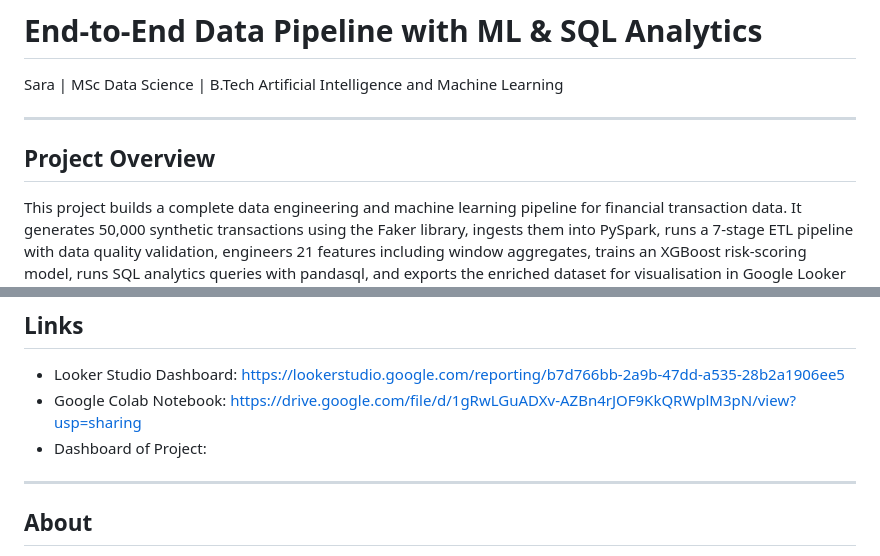
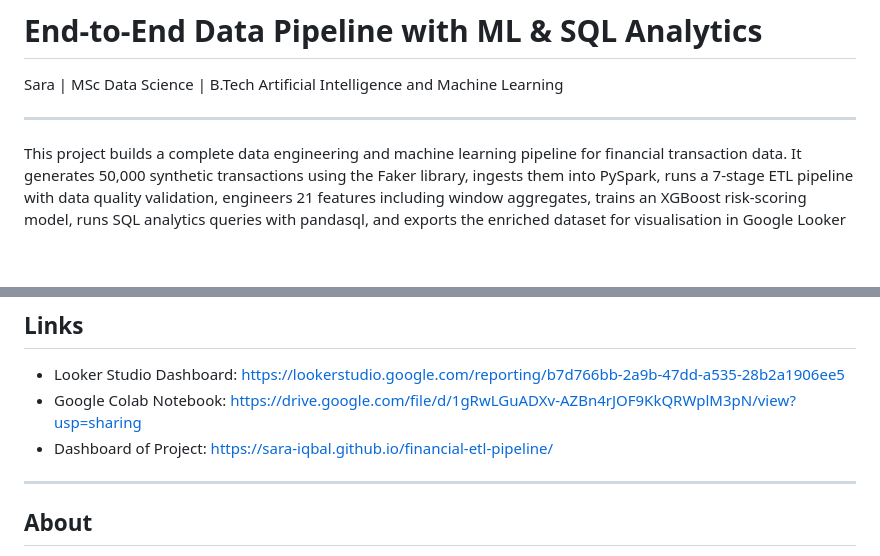
Before and after one commit to sara-iqbal/financial-etl-pipeline, a Markdown page: README.md, 2 parts joined by grey strips. Drawn GitHub-style; blank space fills up the shorter version.

```diff
--- a/README.md
+++ b/README.md
@@ -3,8 +3,6 @@
 Sara | MSc Data Science | B.Tech Artificial Intelligence and Machine Learning
 
 ---
-
-## Project Overview
 
 This project builds a complete data engineering and machine learning pipeline for financial transaction data. It generates 50,000 synthetic transactions using the Faker library, ingests them into PySpark, runs a 7-stage ETL pipeline with data quality validation, engineers 21 features including window aggregates, trains an XGBoost risk-scoring model, runs SQL analytics queries with pandasql, and exports the enriched dataset for visualisation in Google Looker Studio.
 
@@ -124,7 +122,7 @@ To deploy the Looker Studio dashboard:
 
 - Looker Studio Dashboard: https://lookerstudio.google.com/reporting/b7d766bb-2a9b-47dd-a535-28b2a1906ee5
 - Google Colab Notebook: https://drive.google.com/file/d/1gRwLGuADXv-AZBn4rJOF9KkQRWplM3pN/view?usp=sharing
-- Dashboard of Project:
+- Dashboard of Project: https://sara-iqbal.github.io/financial-etl-pipeline/
 ---
 
 ## About
```
Also changed, not shown: other parts of README.md (+1 -1 lines).
